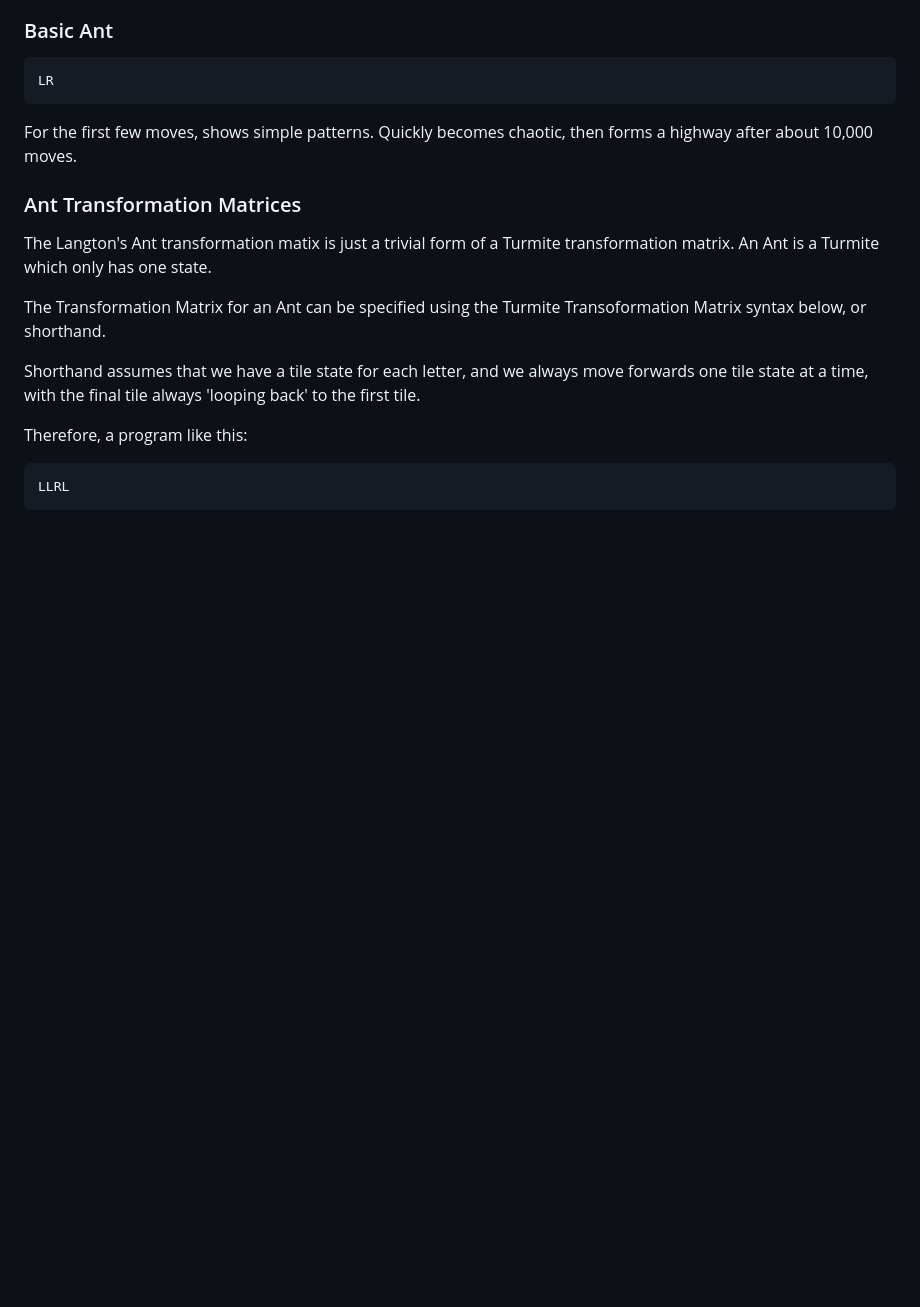
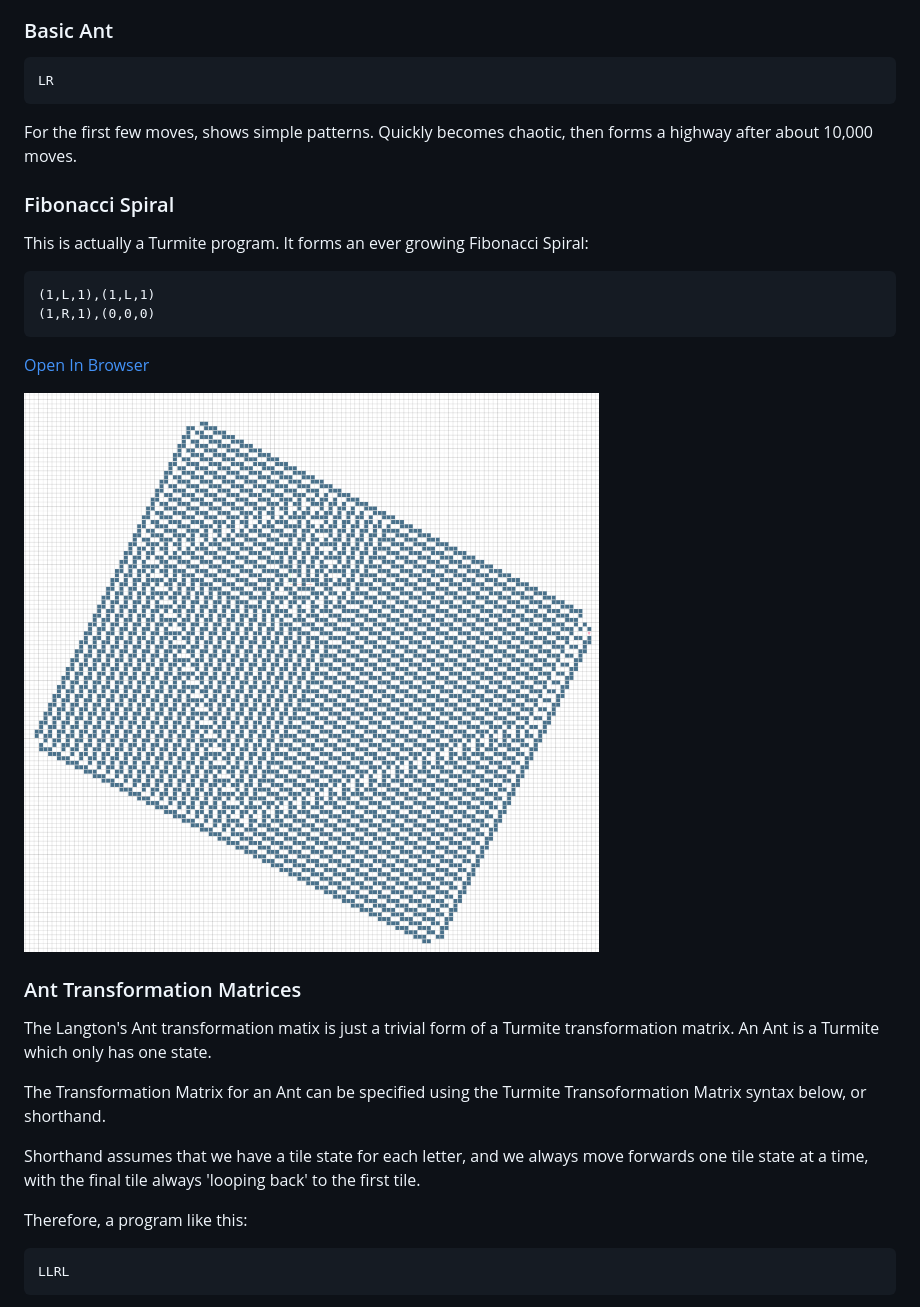
Before and after one commit to dwmkerr/langtonsant, a Markdown page: README.md, the part around the change. Rendered like a GitHub page; pictures changed too: docs/fibonacci.png (added); blank space fills up the shorter version.

Commit message:
docs: added fibonacci spiral to README.md

````diff
--- a/README.md
+++ b/README.md
@@ -19,6 +19,19 @@ LR
 
 For the first few moves, shows simple patterns. Quickly becomes chaotic, then
 forms a highway after about 10,000 moves.
+
+### Fibonacci Spiral
+
+This is actually a Turmite program. It forms an ever growing Fibonacci Spiral:
+
+```
+(1,L,1),(1,L,1)
+(1,R,1),(0,0,0)
+```
+
+[Open In Browser](http://www.langtonsant.com/?p=(1,L,1),(1,L,1)(1,R,1),(0,0,0))
+
+[![Screenshot: Fibonacci Spiral](./docs/fibonacci.png)]( http://www.langtonsant.com/?p=(1,L,1),(1,L,1)(1,R,1),(0,0,0))
 
 ### Ant Transformation Matrices
 
````
